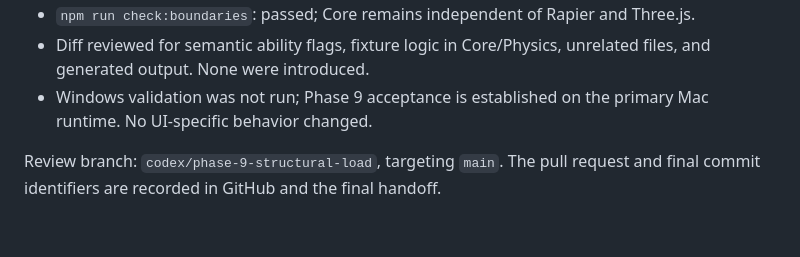
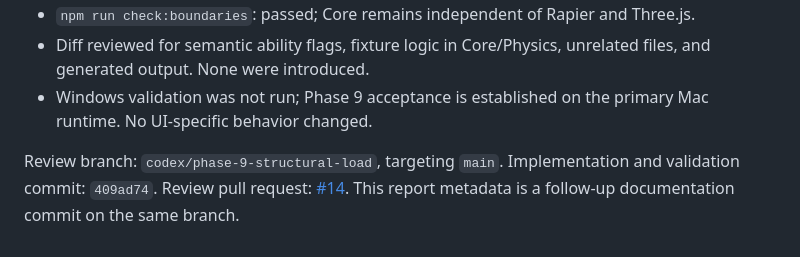
Before and after one commit to TTTT-T/Morphodyne, a Markdown page: PHASE9_REPORT.md, the part around the change. GitHub-like rendering.

Commit message:
Document Phase 9 review handoff

```diff
--- a/PHASE9_REPORT.md
+++ b/PHASE9_REPORT.md
@@ -39,4 +39,4 @@ The four reproducible experiments live in `src/tools/phase9StructuralLoad.test.t
 - Diff reviewed for semantic ability flags, fixture logic in Core/Physics, unrelated files, and generated output. None were introduced.
 - Windows validation was not run; Phase 9 acceptance is established on the primary Mac runtime. No UI-specific behavior changed.
 
-Review branch: `codex/phase-9-structural-load`, targeting `main`. The pull request and final commit identifiers are recorded in GitHub and the final handoff.
+Review branch: `codex/phase-9-structural-load`, targeting `main`. Implementation and validation commit: `409ad74`. Review pull request: [#14](https://github.com/TTTT-T/Morphodyne/pull/14). This report metadata is a follow-up documentation commit on the same branch.
```
